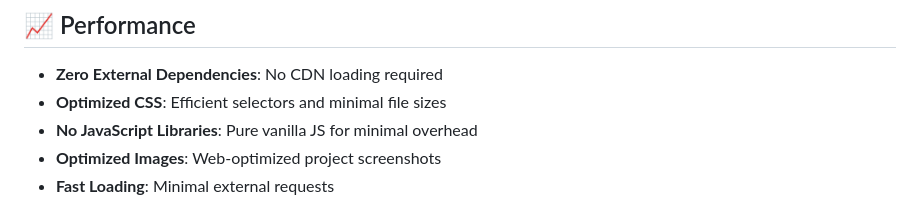
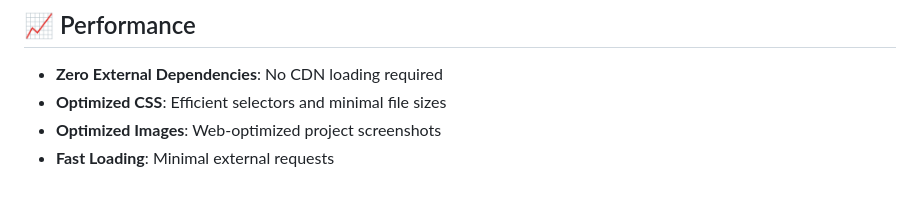
Before and after one commit to iamdanyyy/PLP-Portfolio-Hackathon, a Markdown page: README.md, the part around the change. GitHub-like rendering.

```diff
--- a/README.md
+++ b/README.md
@@ -142,7 +142,6 @@ The portfolio is easily customizable:
 
 - **Zero External Dependencies**: No CDN loading required
 - **Optimized CSS**: Efficient selectors and minimal file sizes
-- **No JavaScript Libraries**: Pure vanilla JS for minimal overhead
 - **Optimized Images**: Web-optimized project screenshots
 - **Fast Loading**: Minimal external requests
 
```
